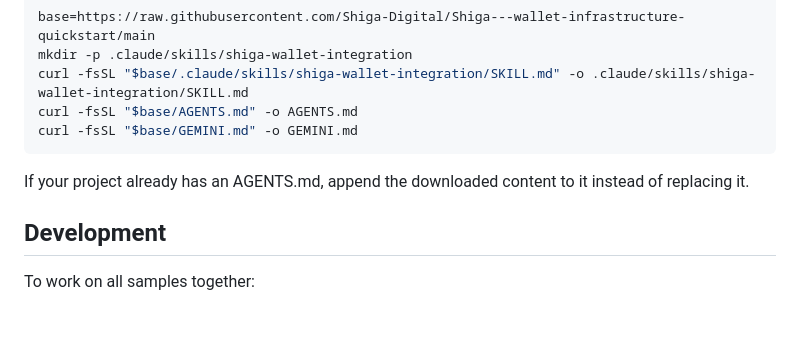
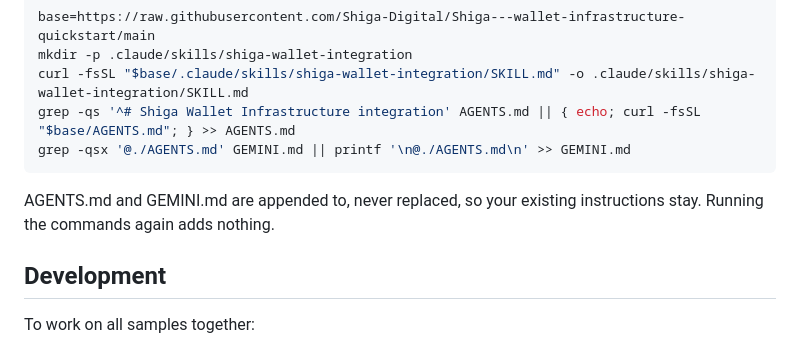
Before and after one commit to Shiga-Digital/Shiga---wallet-infrastructure-quickstart, a Markdown page: README.md, the part around the change. GitHub-like rendering; blank space fills up the shorter version.

Commit message:
docs(agents): append agent files instead of overwriting them
Co-Authored-By: Claude Opus 5.5 <noreply@anthropic.com>

````diff
--- a/README.md
+++ b/README.md
@@ -60,11 +60,11 @@ Each agent picks up its file when you work in this repository. To use the guidan
 base=https://raw.githubusercontent.com/Shiga-Digital/Shiga---wallet-infrastructure-quickstart/main
 mkdir -p .claude/skills/shiga-wallet-integration
 curl -fsSL "$base/.claude/skills/shiga-wallet-integration/SKILL.md" -o .claude/skills/shiga-wallet-integration/SKILL.md
-curl -fsSL "$base/AGENTS.md" -o AGENTS.md
-curl -fsSL "$base/GEMINI.md" -o GEMINI.md
+grep -qs '^# Shiga Wallet Infrastructure integration' AGENTS.md || { echo; curl -fsSL "$base/AGENTS.md"; } >> AGENTS.md
+grep -qsx '@./AGENTS.md' GEMINI.md || printf '\n@./AGENTS.md\n' >> GEMINI.md
 ```
 
-If your project already has an AGENTS.md, append the downloaded content to it instead of replacing it.
+AGENTS.md and GEMINI.md are appended to, never replaced, so your existing instructions stay. Running the commands again adds nothing.
 
 ## Development
 
````
